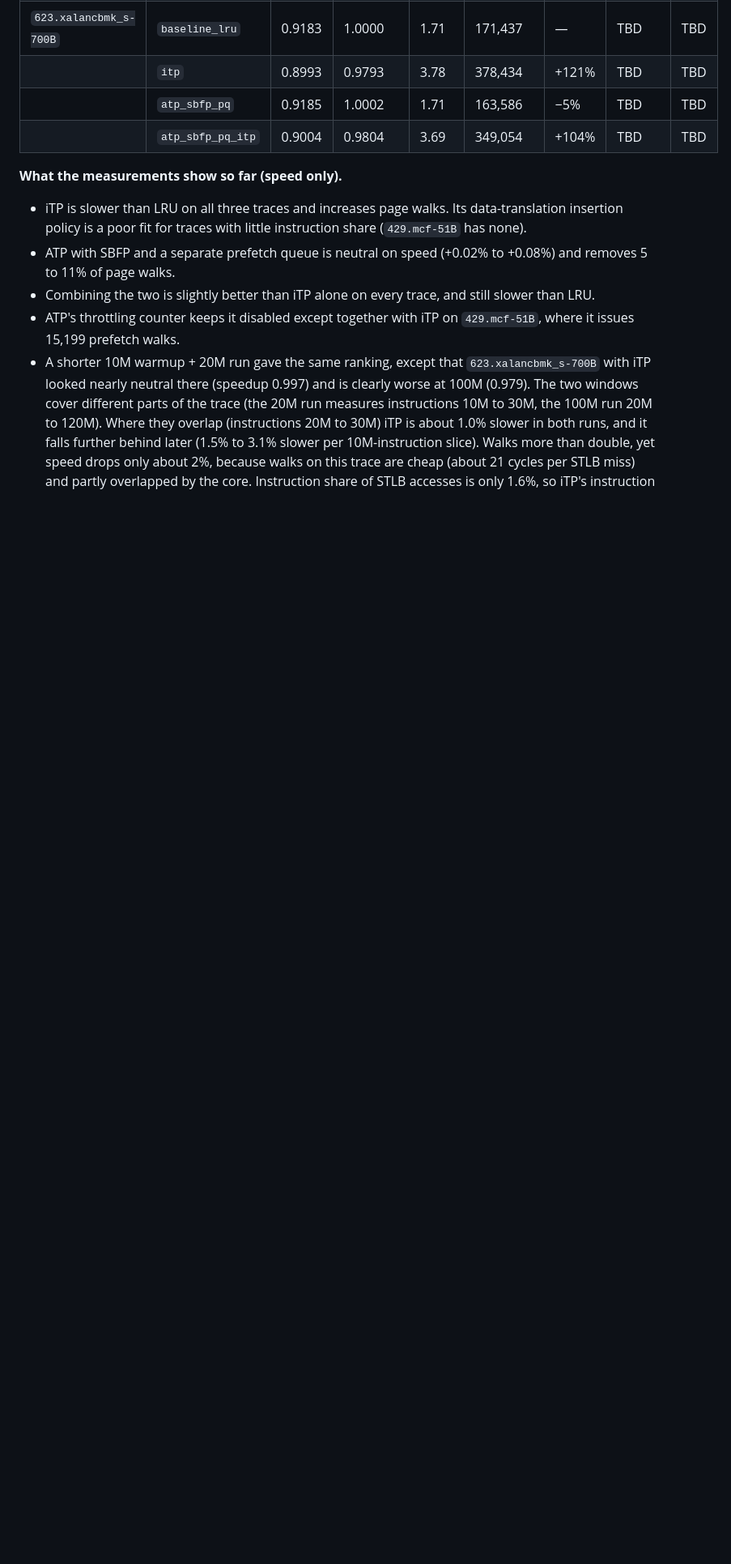
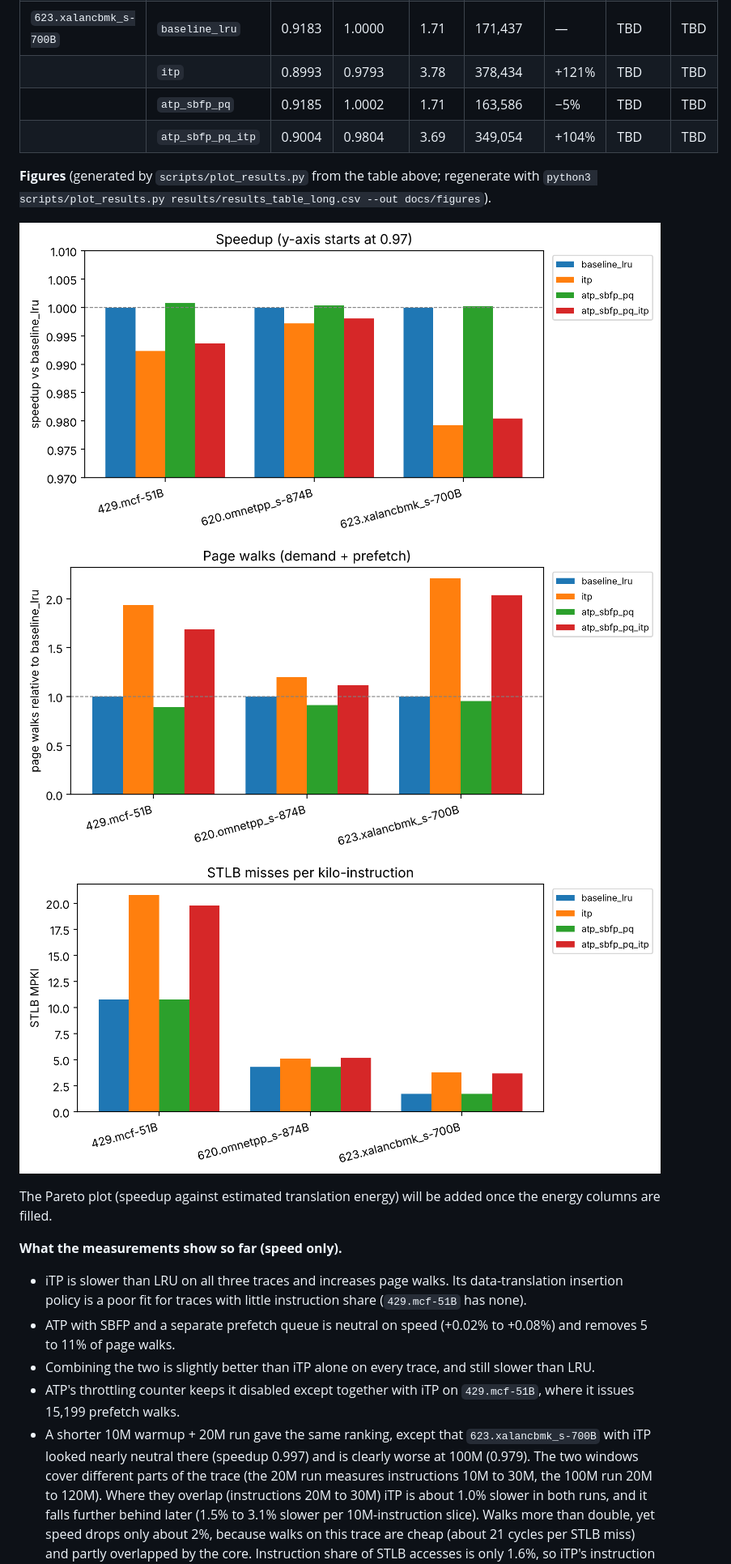
Before and after one commit to omargalal20/cecs532-energy-aware-tlb-prefetching-replacement, a Markdown page: README.md, the part around the change. Shown at 81% size. Rendered like a GitHub page; pictures changed too: docs/figures/page_walks.png (added), docs/figures/speedup.png (added), docs/figures/stlb_mpki.png (added); blank space fills up the shorter version.

Commit message:
docs: add 100M result figures to the README
Co-Authored-By: Claude Sonnet 5.5 <noreply@anthropic.com>
Claude-Session: https://claude.ai/code/session_01HS8Bm9t4qUbVwnKy3XUZC8

```diff
--- a/README.md
+++ b/README.md
@@ -258,6 +258,14 @@ Measured on single-core ChampSim, 20M warmup + 100M simulated instructions, for
 | | `atp_sbfp_pq` | 0.9185 | 1.0002 | 1.71 | 163,586 | −5% | TBD | TBD |
 | | `atp_sbfp_pq_itp` | 0.9004 | 0.9804 | 3.69 | 349,054 | +104% | TBD | TBD |
 
+**Figures** (generated by `scripts/plot_results.py` from the table above; regenerate with `python3 scripts/plot_results.py results/results_table_long.csv --out docs/figures`).
+
+![Speedup vs baseline_lru](docs/figures/speedup.png)
+![Page walks relative to baseline_lru](docs/figures/page_walks.png)
+![STLB MPKI](docs/figures/stlb_mpki.png)
+
+The Pareto plot (speedup against estimated translation energy) will be added once the energy columns are filled.
+
 **What the measurements show so far (speed only).**
 - iTP is slower than LRU on all three traces and increases page walks. Its data-translation insertion policy is a poor fit for traces with little instruction share (`429.mcf-51B` has none).
 - ATP with SBFP and a separate prefetch queue is neutral on speed (+0.02% to +0.08%) and removes 5 to 11% of page walks.
```
